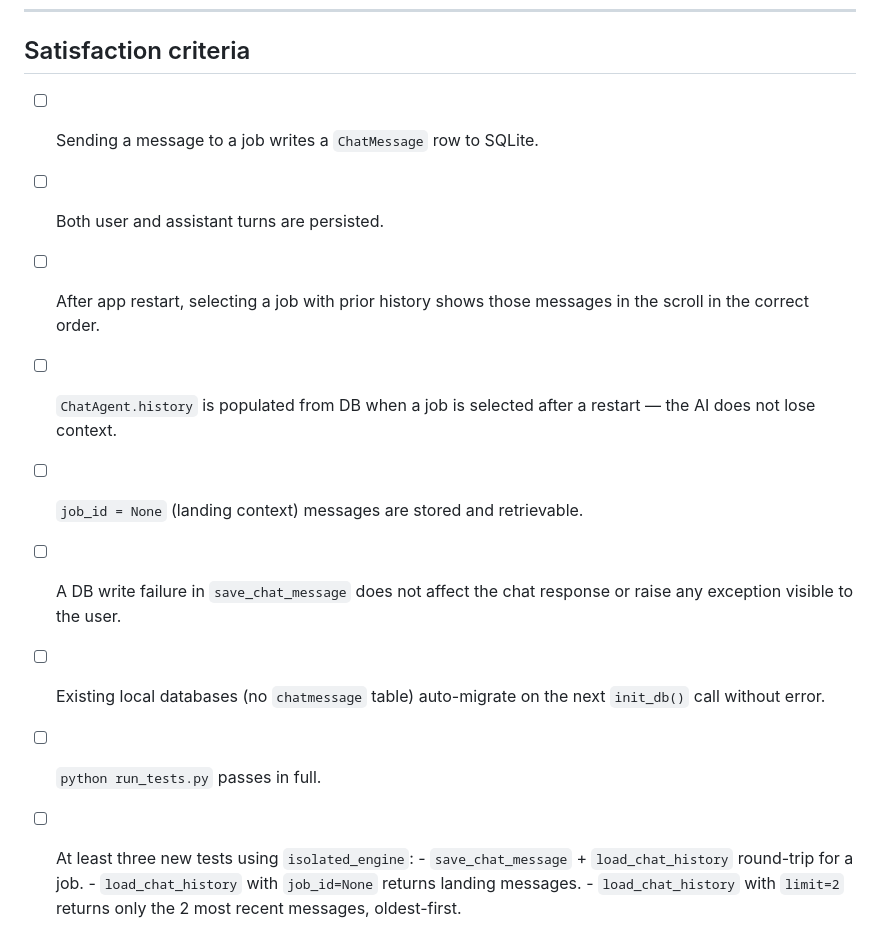
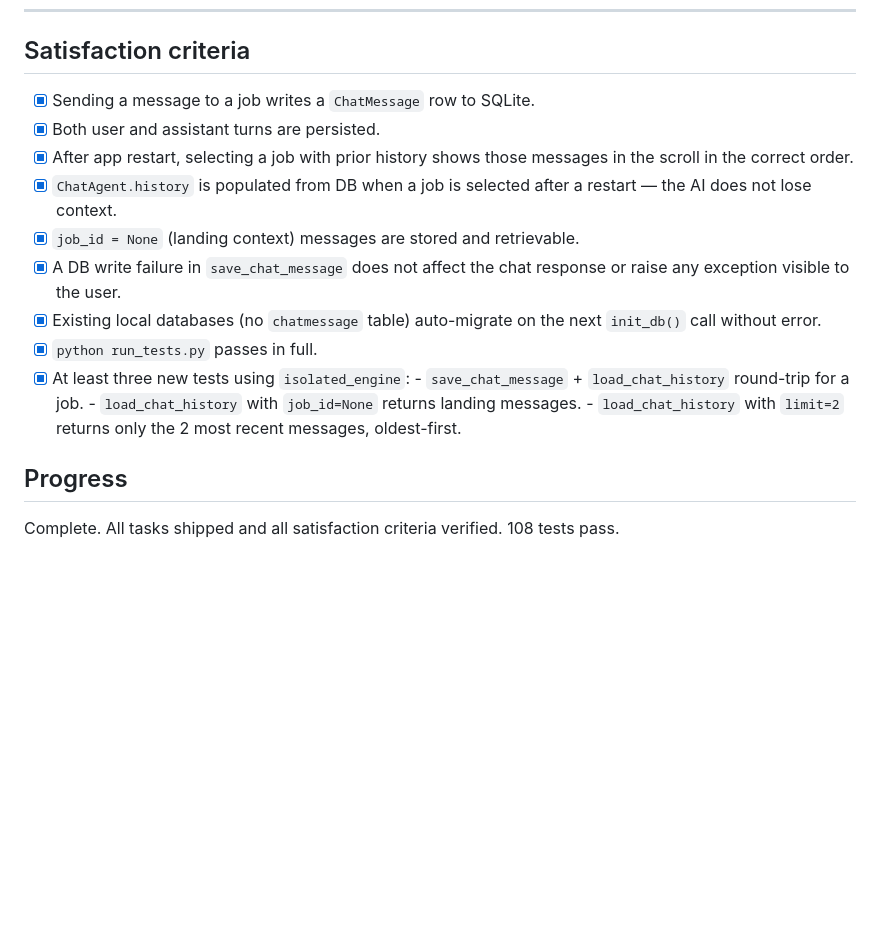
Before and after one commit to nathansso/agentic_resume_tailoring, a Markdown page: docs/prd/10-persistent-chat-memory.md, the part around the change. GitHub-like rendering; blank space fills up the shorter version.

```diff
--- a/docs/prd/10-persistent-chat-memory.md
+++ b/docs/prd/10-persistent-chat-memory.md
@@ -185,20 +185,24 @@ messages before the job detail card.
 
 ## Satisfaction criteria
 
-- [ ] Sending a message to a job writes a `ChatMessage` row to SQLite.
-- [ ] Both user and assistant turns are persisted.
-- [ ] After app restart, selecting a job with prior history shows those messages
+- [x] Sending a message to a job writes a `ChatMessage` row to SQLite.
+- [x] Both user and assistant turns are persisted.
+- [x] After app restart, selecting a job with prior history shows those messages
       in the scroll in the correct order.
-- [ ] `ChatAgent.history` is populated from DB when a job is selected after a
+- [x] `ChatAgent.history` is populated from DB when a job is selected after a
       restart — the AI does not lose context.
-- [ ] `job_id = None` (landing context) messages are stored and retrievable.
-- [ ] A DB write failure in `save_chat_message` does not affect the chat
+- [x] `job_id = None` (landing context) messages are stored and retrievable.
+- [x] A DB write failure in `save_chat_message` does not affect the chat
       response or raise any exception visible to the user.
-- [ ] Existing local databases (no `chatmessage` table) auto-migrate on the
+- [x] Existing local databases (no `chatmessage` table) auto-migrate on the
       next `init_db()` call without error.
-- [ ] `python run_tests.py` passes in full.
-- [ ] At least three new tests using `isolated_engine`:
+- [x] `python run_tests.py` passes in full.
+- [x] At least three new tests using `isolated_engine`:
       - `save_chat_message` + `load_chat_history` round-trip for a job.
       - `load_chat_history` with `job_id=None` returns landing messages.
       - `load_chat_history` with `limit=2` returns only the 2 most recent
         messages, oldest-first.
+
+## Progress
+
+Complete. All tasks shipped and all satisfaction criteria verified. 108 tests pass.
```
Also changed, not shown: CHANGELOG.md (+18 -0 lines).
